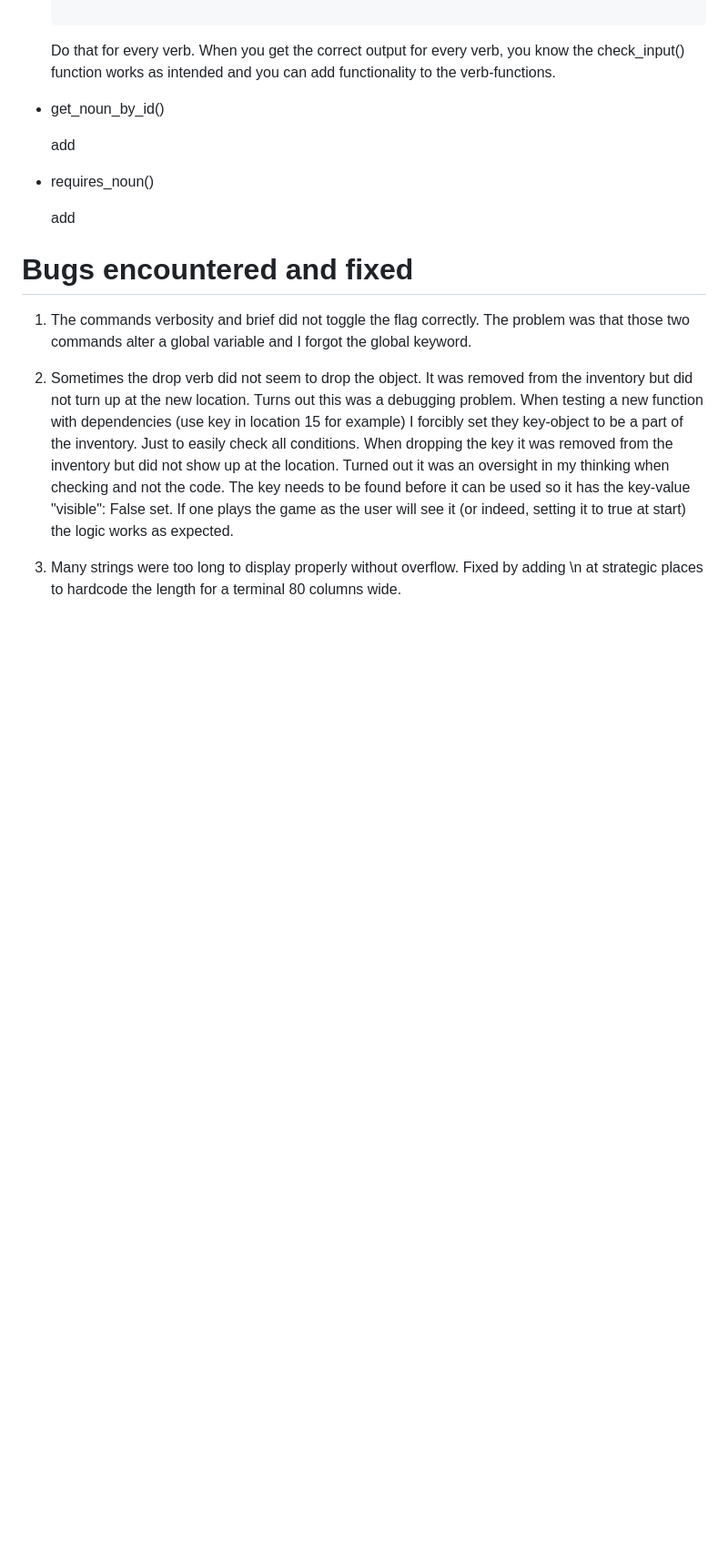
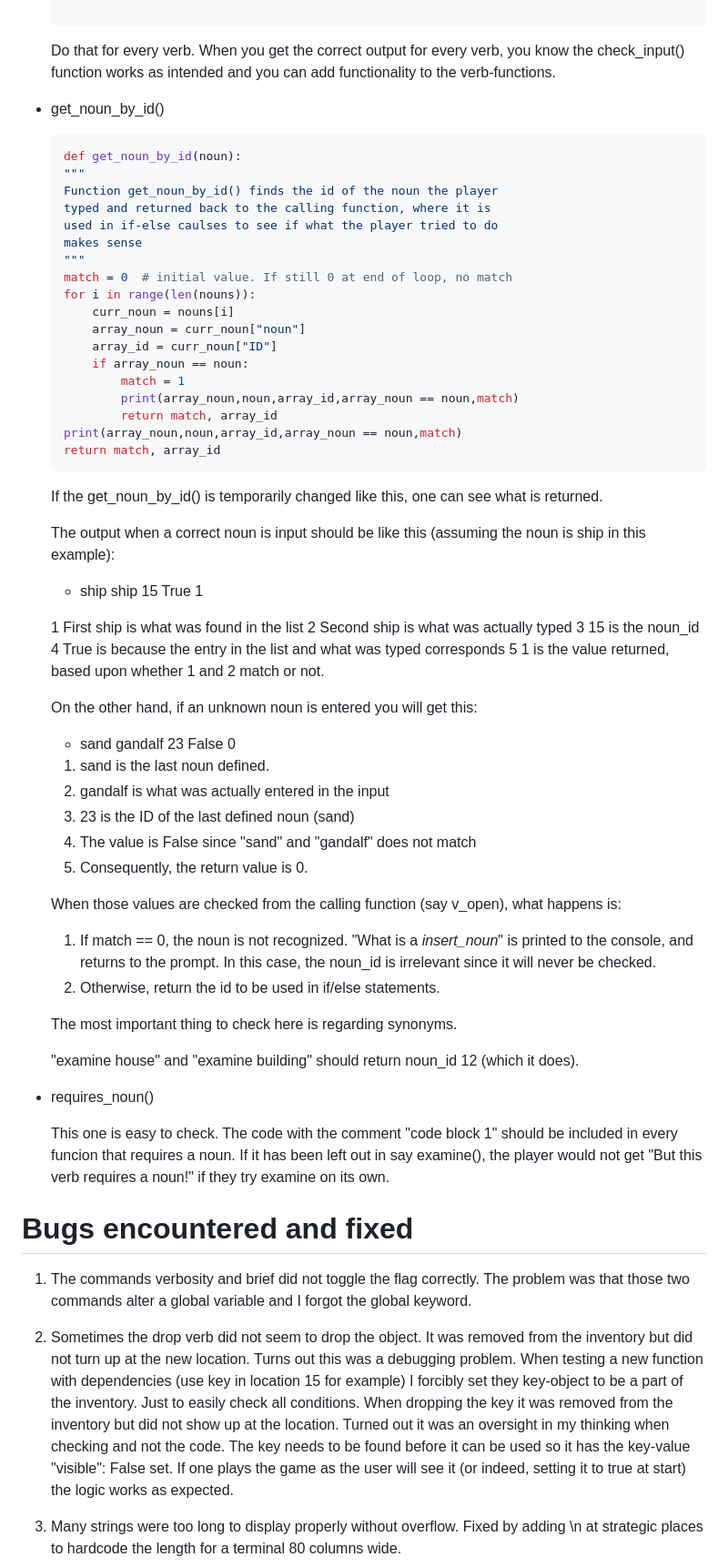
Before and after one commit to jonthorell/PirateIsland, a Markdown page: README.md, the part around the change. Shown: that part at 91% size. GitHub-like rendering; blank space fills up the shorter version.

Commit message:
Update readme with helper functions()

````diff
--- a/README.md
+++ b/README.md
@@ -471,11 +471,61 @@ As such, a lot of print-statements were used to make sure the variables got the
 
 * get_noun_by_id()
 
-    add
+	```python
+    def get_noun_by_id(noun):
+    """
+    Function get_noun_by_id() finds the id of the noun the player
+    typed and returned back to the calling function, where it is
+    used in if-else caulses to see if what the player tried to do
+    makes sense
+    """
+    match = 0  # initial value. If still 0 at end of loop, no match
+    for i in range(len(nouns)):
+        curr_noun = nouns[i]
+        array_noun = curr_noun["noun"]
+        array_id = curr_noun["ID"]
+        if array_noun == noun:
+            match = 1
+            print(array_noun,noun,array_id,array_noun == noun,match)
+            return match, array_id
+    print(array_noun,noun,array_id,array_noun == noun,match)
+    return match, array_id
+	```
+
+	If the get_noun_by_id() is temporarily changed like this, one can see what is returned.
+
+	The output when a correct noun is input should be like this (assuming the noun is ship in this example):
+	* ship ship 15 True 1
+
+	1 First ship is what was found in the list
+	2 Second ship is what was actually typed
+	3 15 is the noun_id
+	4 True is because the entry in the list and what was typed corresponds
+	5 1 is the value returned, based upon whether 1 and 2 match or not.
+
+	On the other hand, if an unknown noun is entered you will get this:
+
+	* sand gandalf 23 False 0
+
+	1. sand is the last noun defined.
+	2. gandalf is what was actually entered in the input
+	3. 23 is the ID of the last defined noun (sand)
+	4. The value is False since "sand" and "gandalf" does not match
+	5. Consequently, the return value is 0.
+
+	When those values are checked from the calling function (say v_open), what happens is:
+
+	1. If match == 0, the noun is not recognized. "What is a _insert_noun_" is printed to the console, and returns to the prompt. In this case, the noun_id is irrelevant since it will never be checked.
+	2. Otherwise, return the id to be used in if/else statements.
+
+	The most important thing to check here is regarding synonyms.
+
+	"examine house" and "examine building" should return noun_id 12 (which it does).
 
 * requires_noun()
 
-    add
+    This one is easy to check. The code with the comment "code block 1" should be included in every funcion that requires a noun. If it has been left out in say examine(),
+	the player would not get "But this verb requires a noun!" if they try examine on its own.
 
 # Bugs encountered and fixed
 
````
